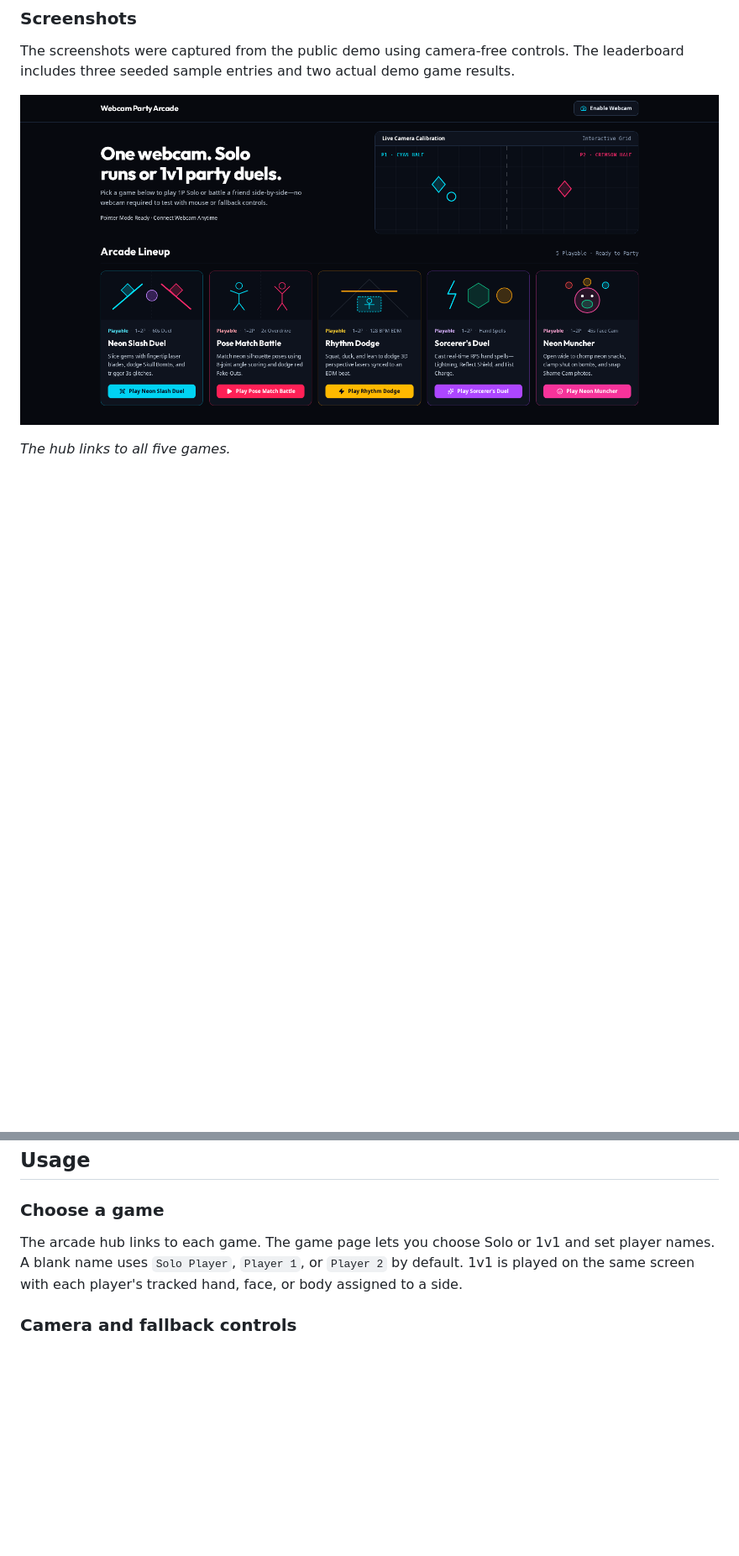
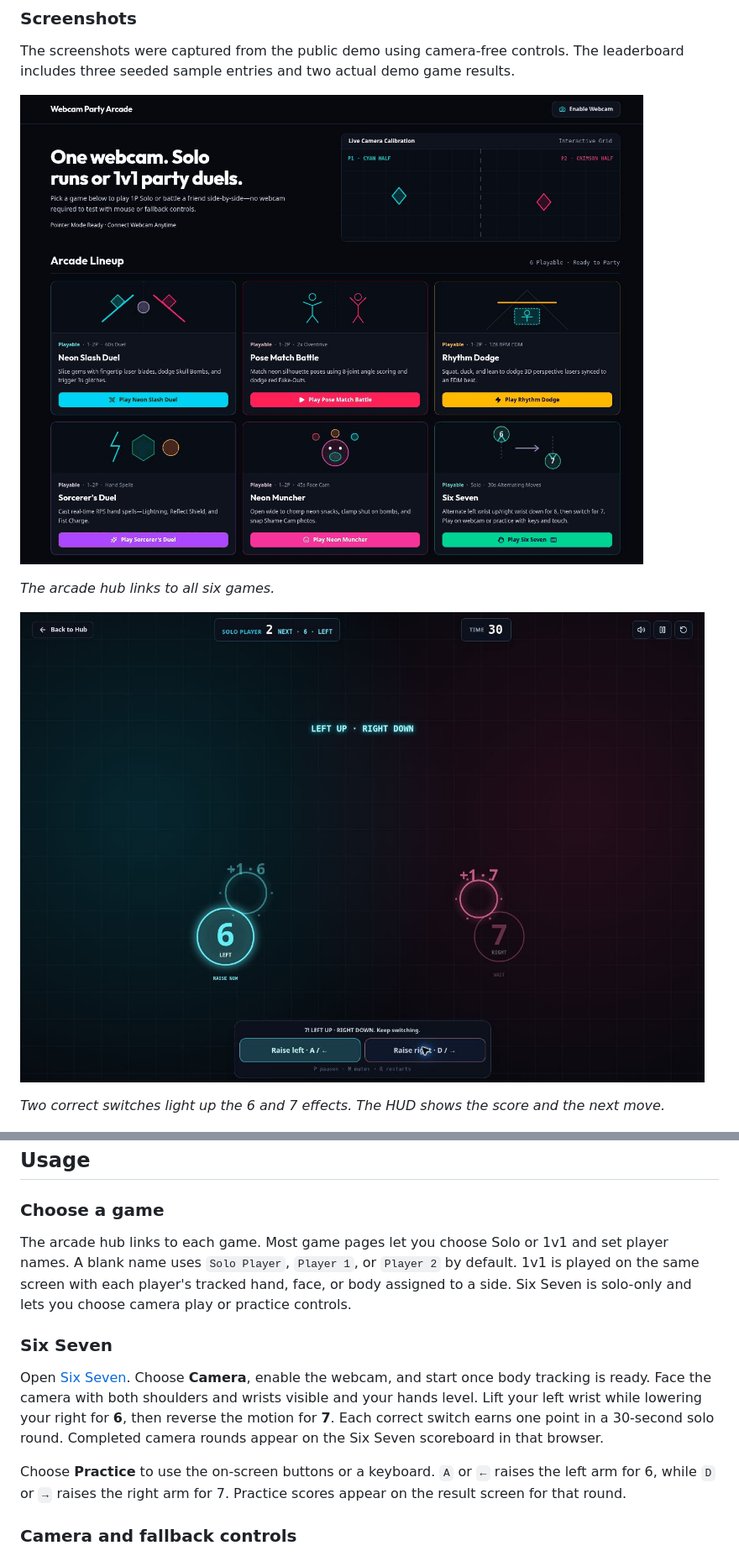
Before and after one commit to 01aptx01/minigame-with-mediapipe, a Markdown page: README.md, 2 parts joined by grey strips. Shown at 84% size. Drawn GitHub-style; pictures changed too: docs/images/arcade-hub.png, docs/images/six-seven.jpg (added); blank space fills up the shorter version.

Commit message:
feat(arcade): add Six Seven gesture game

```diff
--- a/README.md
+++ b/README.md
@@ -59,5 +60,9 @@ The screenshots were captured from the public demo using camera-free controls. T
 
-*The hub links to all five games.*
+*The arcade hub links to all six games.*
+
+![Six Seven practice round showing the score at the top and floating 6 and 7 effects](docs/images/six-seven.jpg)
+
+*Two correct switches light up the 6 and 7 effects. The HUD shows the score and the next move.*
 
 ![Neon Muncher game screen with a player character and falling snacks](docs/images/neon-muncher.png)
 
@@ -135,7 +140,13 @@ On a deployed site, serve the app over HTTPS for camera access. If it is embedde
 
 ### Choose a game
 
-The arcade hub links to each game. The game page lets you choose Solo or 1v1 and set player names. A blank name uses `Solo Player`, `Player 1`, or `Player 2` by default. 1v1 is played on the same screen with each player's tracked hand, face, or body assigned to a side.
+The arcade hub links to each game. Most game pages let you choose Solo or 1v1 and set player names. A blank name uses `Solo Player`, `Player 1`, or `Player 2` by default. 1v1 is played on the same screen with each player's tracked hand, face, or body assigned to a side. Six Seven is solo-only and lets you choose camera play or practice controls.
+
+### Six Seven
+
+Open [Six Seven](https://webcam-party-arcade.teerananpakdeekhan.chatgpt.site/?game=six-seven). Choose **Camera**, enable the webcam, and start once body tracking is ready. Face the camera with both shoulders and wrists visible and your hands level. Lift your left wrist while lowering your right for **6**, then reverse the motion for **7**. Each correct switch earns one point in a 30-second solo round. Completed camera rounds appear on the Six Seven scoreboard in that browser.
+
+Choose **Practice** to use the on-screen buttons or a keyboard. `A` or `←` raises the left arm for 6, while `D` or `→` raises the right arm for 7. Practice scores appear on the result screen for that round.
 
 ### Camera and fallback controls
 
```
Also changed, not shown: other parts of README.md (+6 -4 lines), 8 other files.
